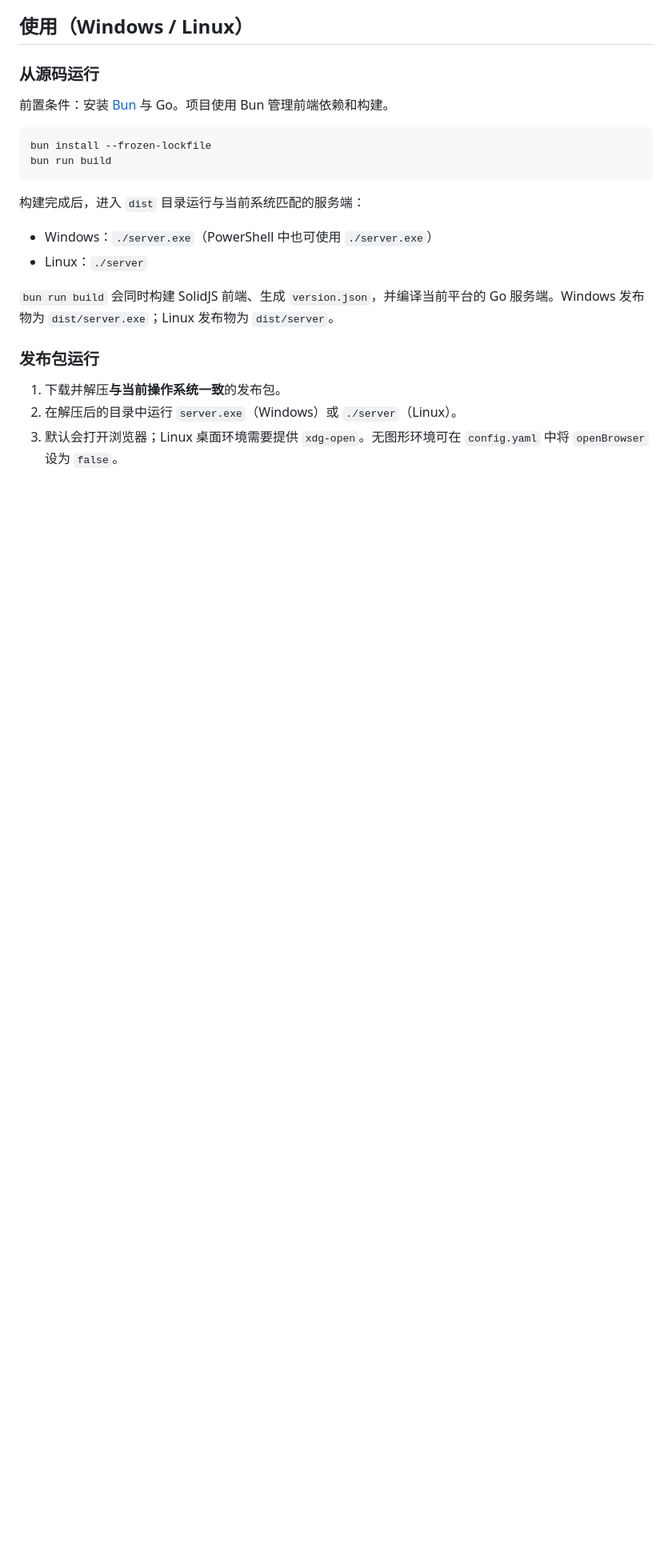
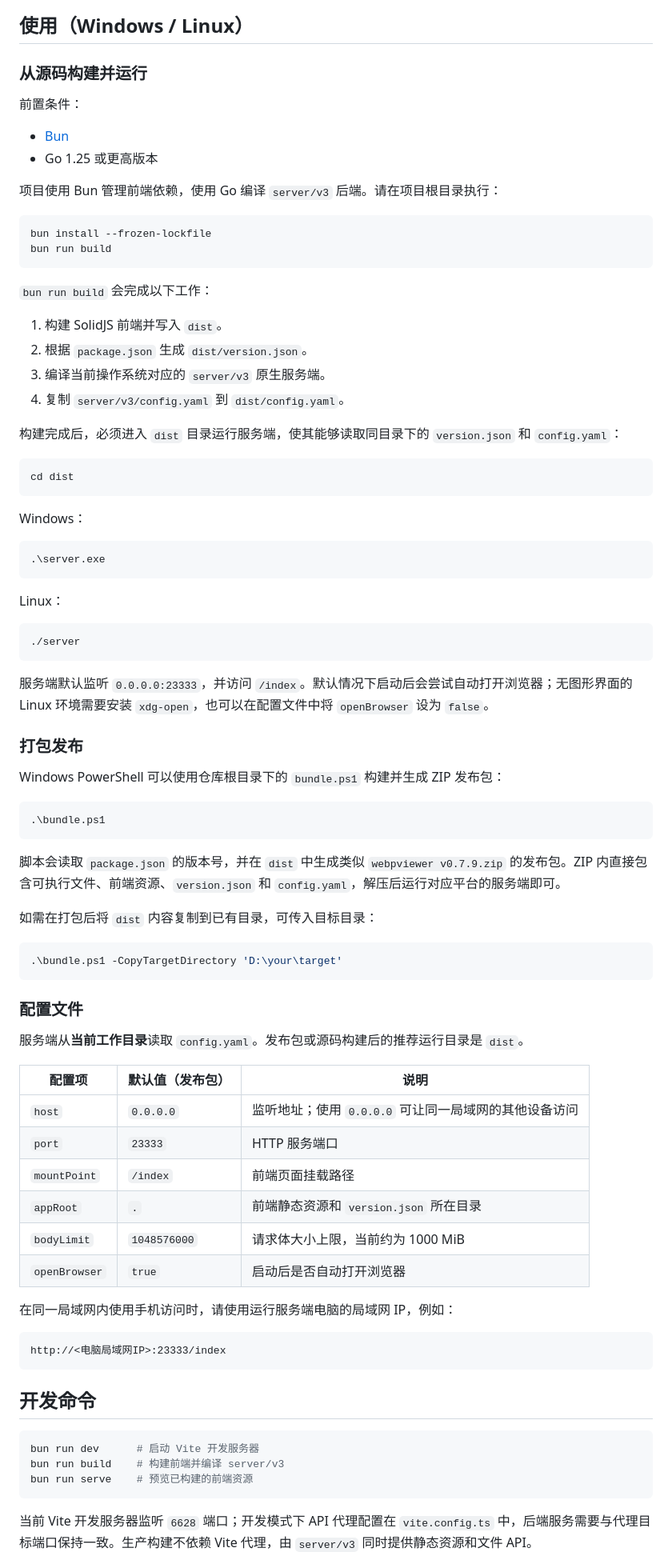
Before and after one commit to Stareven233/webpViewer, a Markdown page: README.md, the part around one of its changes. Shown at 80% size. Drawn GitHub-style; blank space fills up the shorter version.

````diff
--- a/README.md
+++ b/README.md
@@ -52,24 +54,89 @@
 
 ## 使用（Windows / Linux）
 
-### 从源码运行
+### 从源码构建并运行
 
-前置条件：安装 [Bun](https://bun.sh/) 与 Go。项目使用 Bun 管理前端依赖和构建。
+前置条件：
+
+- [Bun](https://bun.sh/)
+- Go 1.25 或更高版本
+
+项目使用 Bun 管理前端依赖，使用 Go 编译 `server/v3` 后端。请在项目根目录执行：
 
 ```sh
 bun install --frozen-lockfile
 bun run build
 ```
 
-构建完成后，进入 `dist` 目录运行与当前系统匹配的服务端：
+`bun run build` 会完成以下工作：
 
-- Windows：`./server.exe`（PowerShell 中也可使用 `./server.exe`）
-- Linux：`./server`
+1. 构建 SolidJS 前端并写入 `dist`。
+2. 根据 `package.json` 生成 `dist/version.json`。
+3. 编译当前操作系统对应的 `server/v3` 原生服务端。
+4. 复制 `server/v3/config.yaml` 到 `dist/config.yaml`。
 
-`bun run build` 会同时构建 SolidJS 前端、生成 `version.json`，并编译当前平台的 Go 服务端。Windows 发布物为 `dist/server.exe`；Linux 发布物为 `dist/server`。
+构建完成后，必须进入 `dist` 目录运行服务端，使其能够读取同目录下的 `version.json` 和 `config.yaml`：
 
-### 发布包运行
+```sh
+cd dist
+```
 
-1. 下载并解压**与当前操作系统一致**的发布包。
-2. 在解压后的目录中运行 `server.exe`（Windows）或 `./server`（Linux）。
-3. 默认会打开浏览器；Linux 桌面环境需要提供 `xdg-open`。无图形环境可在 `config.yaml` 中将 `openBrowser` 设为 `false`。
+Windows：
+
+```powershell
+.\server.exe
+```
+
+Linux：
+
+```sh
+./server
+```
+
+服务端默认监听 `0.0.0.0:23333`，并访问 `/index`。默认情况下启动后会尝试自动打开浏览器；无图形界面的 Linux 环境需要安装 `xdg-open`，也可以在配置文件中将 `openBrowser` 设为 `false`。
+
+### 打包发布
+
+Windows PowerShell 可以使用仓库根目录下的 `bundle.ps1` 构建并生成 ZIP 发布包：
+
+```powershell
+.\bundle.ps1
+```
+
+脚本会读取 `package.json` 的版本号，并在 `dist` 中生成类似 `webpviewer v0.7.9.zip` 的发布包。ZIP 内直接包含可执行文件、前端资源、`version.json` 和 `config.yaml`，解压后运行对应平台的服务端即可。
+
+如需在打包后将 `dist` 内容复制到已有目录，可传入目标目录：
+
+```powershell
+.\bundle.ps1 -CopyTargetDirectory 'D:\your\target'
+```
+
+### 配置文件
+
+服务端从**当前工作目录**读取 `config.yaml`。发布包或源码构建后的推荐运行目录是 `dist`。
+
+| 配置项 | 默认值（发布包） | 说明 |
+| --- | --- | --- |
+| `host` | `0.0.0.0` | 监听地址；使用 `0.0.0.0` 可让同一局域网的其他设备访问 |
+| `port` | `23333` | HTTP 服务端口 |
+| `mountPoint` | `/index` | 前端页面挂载路径 |
+| `appRoot` | `.` | 前端静态资源和 `version.json` 所在目录 |
+| `bodyLimit` | `1048576000` | 请求体大小上限，当前约为 1000 MiB |
+| `openBrowser` | `true` | 启动后是否自动打开浏览器 |
+
+在同一局域网内使用手机访问时，请使用运行服务端电脑的局域网 IP，例如：
+
+```text
+http://<电脑局域网IP>:23333/index
+```
+
+## 开发命令
+
+```sh
+bun run dev      # 启动 Vite 开发服务器
+bun run build    # 构建前端并编译 server/v3
+bun run serve    # 预览已构建的前端资源
+```
+
+当前 Vite 开发服务器监听 `6628` 端口；开发模式下 API 代理配置在 `vite.config.ts` 中，后端服务需要与代理目标端口保持一致。生产构建不依赖 Vite 代理，由 `server/v3` 同时提供静态资源和文件 API。
+
````
Also changed, not shown: other parts of README.md (+51 -41 lines), figure/v0.7.9_mobile.gif (added).
